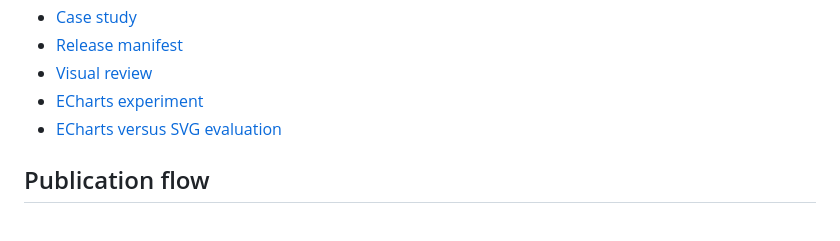
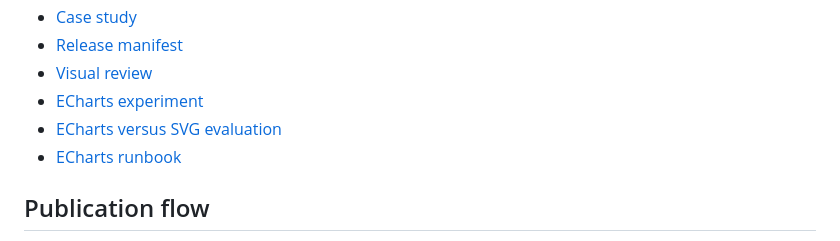
Before and after one commit to RobertMX23/Itzamna-education-demo, a Markdown page: README.md, the part around the change. Drawn GitHub-style.

Commit message:
docs: document echarts pages runtime boundary

```diff
--- a/README.md
+++ b/README.md
@@ -36,6 +36,7 @@ y no deben interpretarse como causalidad.
 - [Visual review](docs/visual-review.md)
 - [ECharts experiment](docs/echarts-experiment.md)
 - [ECharts versus SVG evaluation](docs/echarts-vs-svg-evaluation.md)
+- [ECharts runbook](docs/echarts-runbook.md)
 
 ## Publication flow
 
```
Also changed, not shown: docs/echarts-runbook.md (added, +83 -0 lines).
